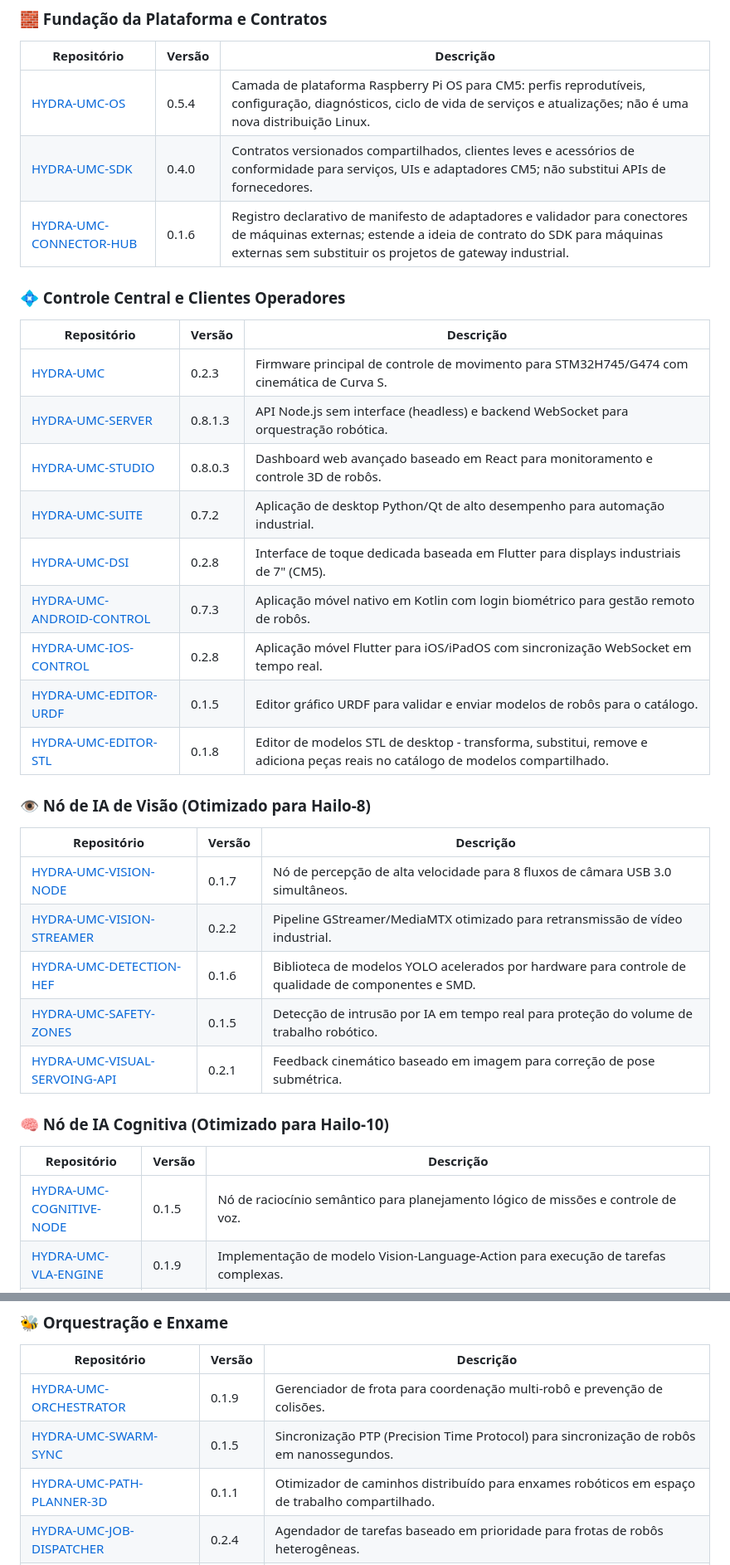
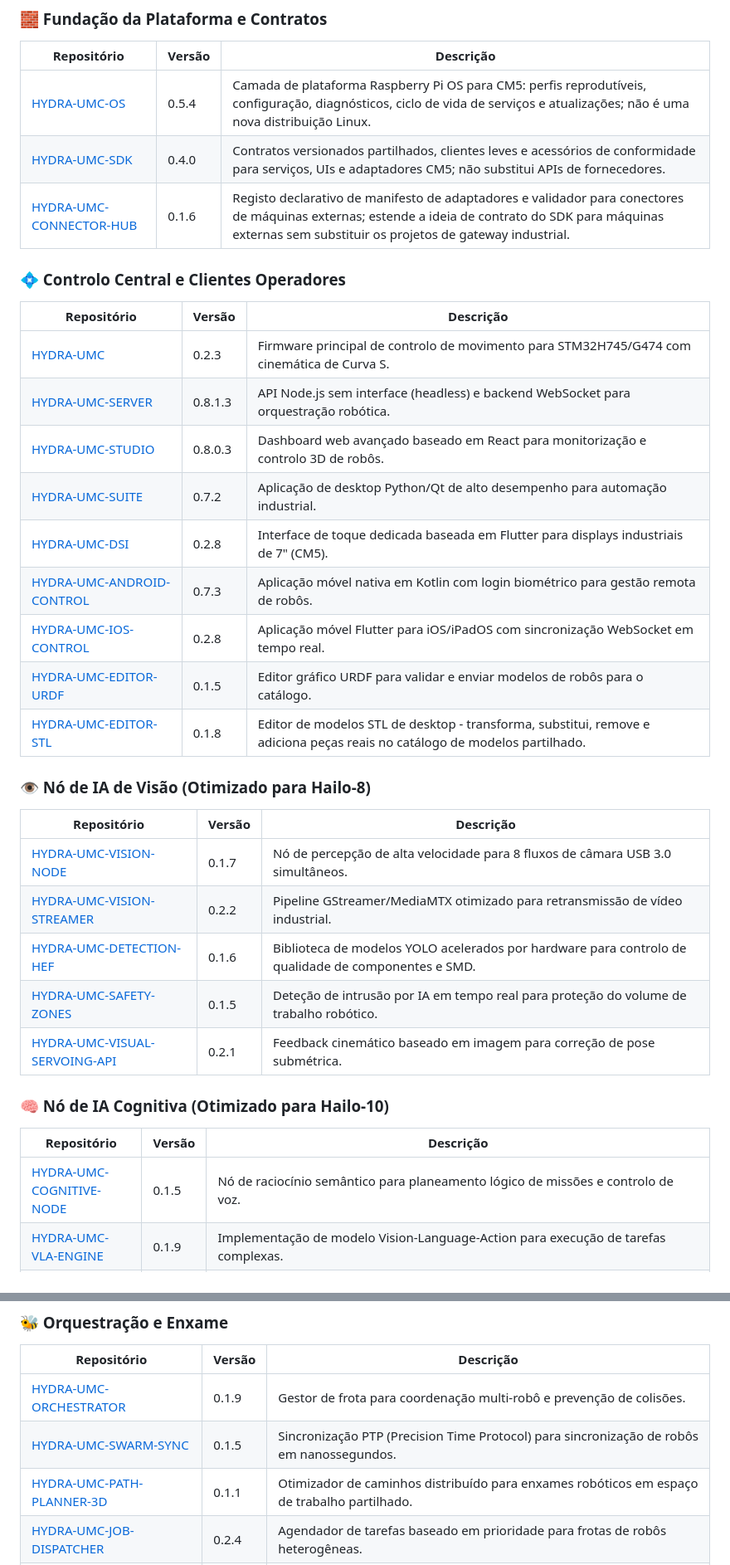
Before and after one commit to JuanenRac/JuanenRac, a Markdown page: README_por.md, 2 parts joined by grey strips. Shown at 83% size. GitHub-like rendering.

Commit message:
Normalize Portuguese README to European Portuguese

```diff
--- a/README_por.md
+++ b/README_por.md
@@ -175,22 +175,22 @@ Novo no ecossistema? `./starter-kit.sh` (ou `starter-kit.bat` no Windows) clona
 |Repositório|Versão|Descrição|
 |-|-|-|
 |[HYDRA-UMC-OS](https://github.com/JuanenRac/HYDRA-UMC-OS)|0.5.4|Camada de plataforma Raspberry Pi OS para CM5: perfis reprodutíveis, configuração, diagnósticos, ciclo de vida de serviços e atualizações; não é uma nova distribuição Linux.|
-|[HYDRA-UMC-SDK](https://github.com/JuanenRac/HYDRA-UMC-SDK)|0.4.0|Contratos versionados compartilhados, clientes leves e acessórios de conformidade para serviços, UIs e adaptadores CM5; não substitui APIs de fornecedores.|
-|[HYDRA-UMC-CONNECTOR-HUB](https://github.com/JuanenRac/HYDRA-UMC-CONNECTOR-HUB)|0.1.6|Registro declarativo de manifesto de adaptadores e validador para conectores de máquinas externas; estende a ideia de contrato do SDK para máquinas externas sem substituir os projetos de gateway industrial.|
+|[HYDRA-UMC-SDK](https://github.com/JuanenRac/HYDRA-UMC-SDK)|0.4.0|Contratos versionados partilhados, clientes leves e acessórios de conformidade para serviços, UIs e adaptadores CM5; não substitui APIs de fornecedores.|
+|[HYDRA-UMC-CONNECTOR-HUB](https://github.com/JuanenRac/HYDRA-UMC-CONNECTOR-HUB)|0.1.6|Registo declarativo de manifesto de adaptadores e validador para conectores de máquinas externas; estende a ideia de contrato do SDK para máquinas externas sem substituir os projetos de gateway industrial.|
 
-### 💠 Controle Central e Clientes Operadores
+### 💠 Controlo Central e Clientes Operadores
 
 |Repositório|Versão|Descrição|
 |-|-|-|
-|[HYDRA-UMC](https://github.com/JuanenRac/HYDRA-UMC)|0.2.3|Firmware principal de controle de movimento para STM32H745/G474 com cinemática de Curva S.|
+|[HYDRA-UMC](https://github.com/JuanenRac/HYDRA-UMC)|0.2.3|Firmware principal de controlo de movimento para STM32H745/G474 com cinemática de Curva S.|
 |[HYDRA-UMC-SERVER](https://github.com/JuanenRac/HYDRA-UMC-SERVER)|0.8.1.3|API Node.js sem interface (headless) e backend WebSocket para orquestração robótica.|
-|[HYDRA-UMC-STUDIO](https://github.com/JuanenRac/HYDRA-UMC-STUDIO)|0.8.0.3|Dashboard web avançado baseado em React para monitoramento e controle 3D de robôs.|
+|[HYDRA-UMC-STUDIO](https://github.com/JuanenRac/HYDRA-UMC-STUDIO)|0.8.0.3|Dashboard web avançado baseado em React para monitorização e controlo 3D de robôs.|
 |[HYDRA-UMC-SUITE](https://github.com/JuanenRac/HYDRA-UMC-SUITE)|0.7.2|Aplicação de desktop Python/Qt de alto desempenho para automação industrial.|
 |[HYDRA-UMC-DSI](https://github.com/JuanenRac/HYDRA-UMC-DSI)|0.2.8|Interface de toque dedicada baseada em Flutter para displays industriais de 7" (CM5).|
-|[HYDRA-UMC-ANDROID-CONTROL](https://github.com/JuanenRac/HYDRA-UMC-ANDROID-CONTROL)|0.7.3|Aplicação móvel nativo em Kotlin com login biométrico para gestão remoto de robôs.|
+|[HYDRA-UMC-ANDROID-CONTROL](https://github.com/JuanenRac/HYDRA-UMC-ANDROID-CONTROL)|0.7.3|Aplicação móvel nativa em Kotlin com login biométrico para gestão remota de robôs.|
 |[HYDRA-UMC-IOS-CONTROL](https://github.com/JuanenRac/HYDRA-UMC-IOS-CONTROL)|0.2.8|Aplicação móvel Flutter para iOS/iPadOS com sincronização WebSocket em tempo real.|
 |[HYDRA-UMC-EDITOR-URDF](https://github.com/JuanenRac/HYDRA-UMC-EDITOR-URDF)|0.1.5|Editor gráfico URDF para validar e enviar modelos de robôs para o catálogo.|
-|[HYDRA-UMC-EDITOR-STL](https://github.com/JuanenRac/HYDRA-UMC-EDITOR-STL)|0.1.8|Editor de modelos STL de desktop - transforma, substitui, remove e adiciona peças reais no catálogo de modelos compartilhado.|
+|[HYDRA-UMC-EDITOR-STL](https://github.com/JuanenRac/HYDRA-UMC-EDITOR-STL)|0.1.8|Editor de modelos STL de desktop - transforma, substitui, remove e adiciona peças reais no catálogo de modelos partilhado.|
 
 ### 👁️ Nó de IA de Visão (Otimizado para Hailo-8)
 
@@ -198,15 +198,15 @@ Novo no ecossistema? `./starter-kit.sh` (ou `starter-kit.bat` no Windows) clona
 |-|-|-|
 |[HYDRA-UMC-VISION-NODE](https://github.com/JuanenRac/HYDRA-UMC-VISION-NODE)|0.1.7|Nó de percepção de alta velocidade para 8 fluxos de câmara USB 3.0 simultâneos.|
 |[HYDRA-UMC-VISION-STREAMER](https://github.com/JuanenRac/HYDRA-UMC-VISION-STREAMER)|0.2.2|Pipeline GStreamer/MediaMTX otimizado para retransmissão de vídeo industrial.|
-|[HYDRA-UMC-DETECTION-HEF](https://github.com/JuanenRac/HYDRA-UMC-DETECTION-HEF)|0.1.6|Biblioteca de modelos YOLO acelerados por hardware para controle de qualidade de componentes e SMD.|
-|[HYDRA-UMC-SAFETY-ZONES](https://github.com/JuanenRac/HYDRA-UMC-SAFETY-ZONES)|0.1.5|Detecção de intrusão por IA em tempo real para proteção do volume de trabalho robótico.|
+|[HYDRA-UMC-DETECTION-HEF](https://github.com/JuanenRac/HYDRA-UMC-DETECTION-HEF)|0.1.6|Biblioteca de modelos YOLO acelerados por hardware para controlo de qualidade de componentes e SMD.|
+|[HYDRA-UMC-SAFETY-ZONES](https://github.com/JuanenRac/HYDRA-UMC-SAFETY-ZONES)|0.1.5|Deteção de intrusão por IA em tempo real para proteção do volume de trabalho robótico.|
 |[HYDRA-UMC-VISUAL-SERVOING-API](https://github.com/JuanenRac/HYDRA-UMC-VISUAL-SERVOING-API)|0.2.1|Feedback cinemático baseado em imagem para correção de pose submétrica.|
 
 ### 🧠 Nó de IA Cognitiva (Otimizado para Hailo-10)
 
 |Repositório|Versão|Descrição|
 |-|-|-|
-|[HYDRA-UMC-COGNITIVE-NODE](https://github.com/JuanenRac/HYDRA-UMC-COGNITIVE-NODE)|0.1.5|Nó de raciocínio semântico para planejamento lógico de missões e controle de voz.|
+|[HYDRA-UMC-COGNITIVE-NODE](https://github.com/JuanenRac/HYDRA-UMC-COGNITIVE-NODE)|0.1.5|Nó de raciocínio semântico para planeamento lógico de missões e controlo de voz.|
 |[HYDRA-UMC-VLA-ENGINE](https://github.com/JuanenRac/HYDRA-UMC-VLA-ENGINE)|0.1.9|Implementação de modelo Vision-Language-Action para execução de tarefas complexas.|
 |[HYDRA-UMC-VOICE-UI](https://github.com/JuanenRac/HYDRA-UMC-VOICE-UI)|0.1.9|Pipeline STT/TTS local e privado para interação de operador em linguagem natural.|
 |[HYDRA-UMC-SEMANTIC-PLANNER](https://github.com/JuanenRac/HYDRA-UMC-SEMANTIC-PLANNER)|0.1.4|Orquestrador de missões baseado em LLM com recuperação de erros consciente do contexto.|
@@ -217,9 +217,9 @@ Novo no ecossistema? `./starter-kit.sh` (ou `starter-kit.bat` no Windows) clona
 
 |Repositório|Versão|Descrição|
 |-|-|-|
-|[HYDRA-UMC-ORCHESTRATOR](https://github.com/JuanenRac/HYDRA-UMC-ORCHESTRATOR)|0.1.9|Gerenciador de frota para coordenação multi-robô e prevenção de colisões.|
+|[HYDRA-UMC-ORCHESTRATOR](https://github.com/JuanenRac/HYDRA-UMC-ORCHESTRATOR)|0.1.9|Gestor de frota para coordenação multi-robô e prevenção de colisões.|
 |[HYDRA-UMC-SWARM-SYNC](https://github.com/JuanenRac/HYDRA-UMC-SWARM-SYNC)|0.1.5|Sincronização PTP (Precision Time Protocol) para sincronização de robôs em nanossegundos.|
-|[HYDRA-UMC-PATH-PLANNER-3D](https://github.com/JuanenRac/HYDRA-UMC-PATH-PLANNER-3D)|0.1.1|Otimizador de caminhos distribuído para enxames robóticos em espaço de trabalho compartilhado.|
+|[HYDRA-UMC-PATH-PLANNER-3D](https://github.com/JuanenRac/HYDRA-UMC-PATH-PLANNER-3D)|0.1.1|Otimizador de caminhos distribuído para enxames robóticos em espaço de trabalho partilhado.|
 |[HYDRA-UMC-JOB-DISPATCHER](https://github.com/JuanenRac/HYDRA-UMC-JOB-DISPATCHER)|0.2.4|Agendador de tarefas baseado em prioridade para frotas de robôs heterogêneas.|
 |[HYDRA-UMC-NODE-HEALING](https://github.com/JuanenRac/HYDRA-UMC-NODE-HEALING)|0.2.0|Monitor de alta disponibilidade com failover de missão transparente.|
 
```
Also changed, not shown: other parts of README_por.md (+28 -28 lines).
